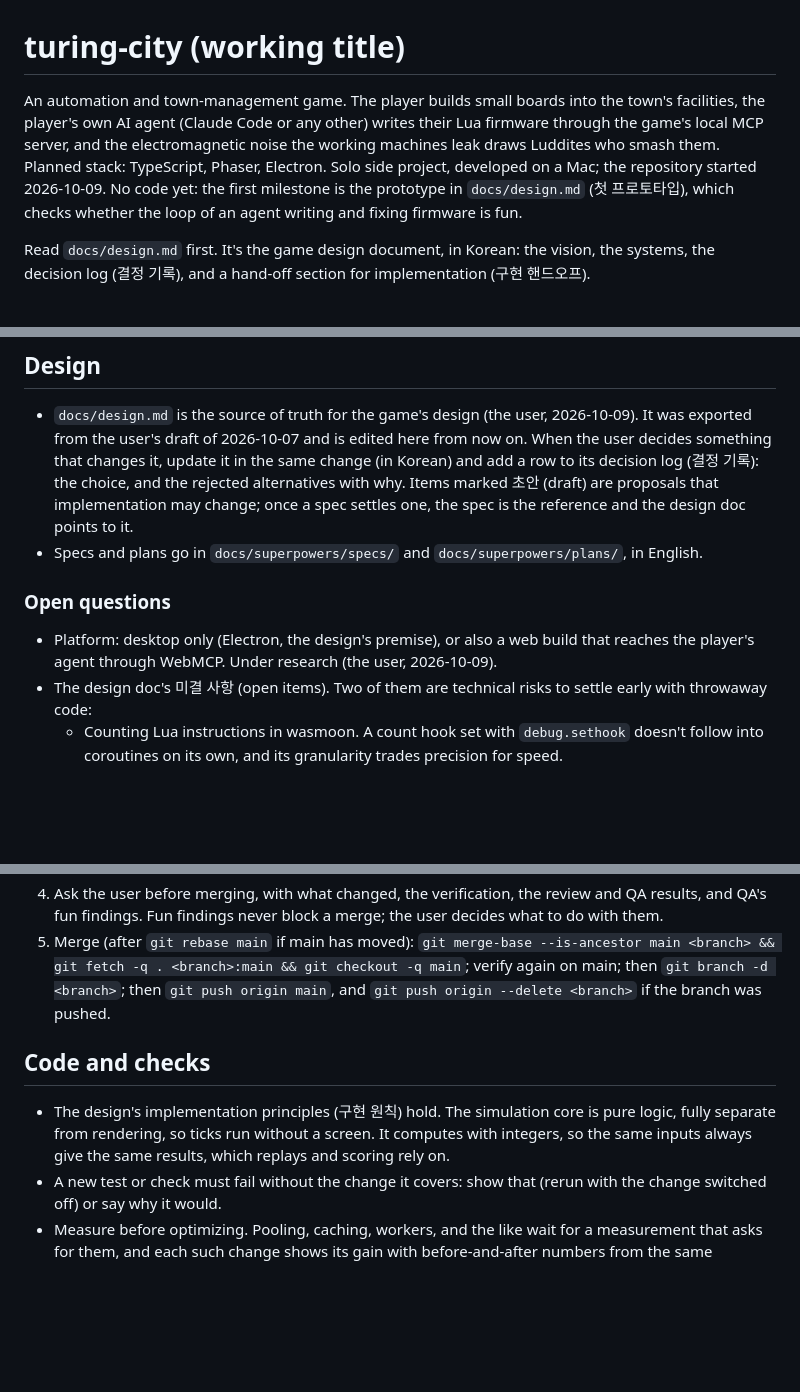
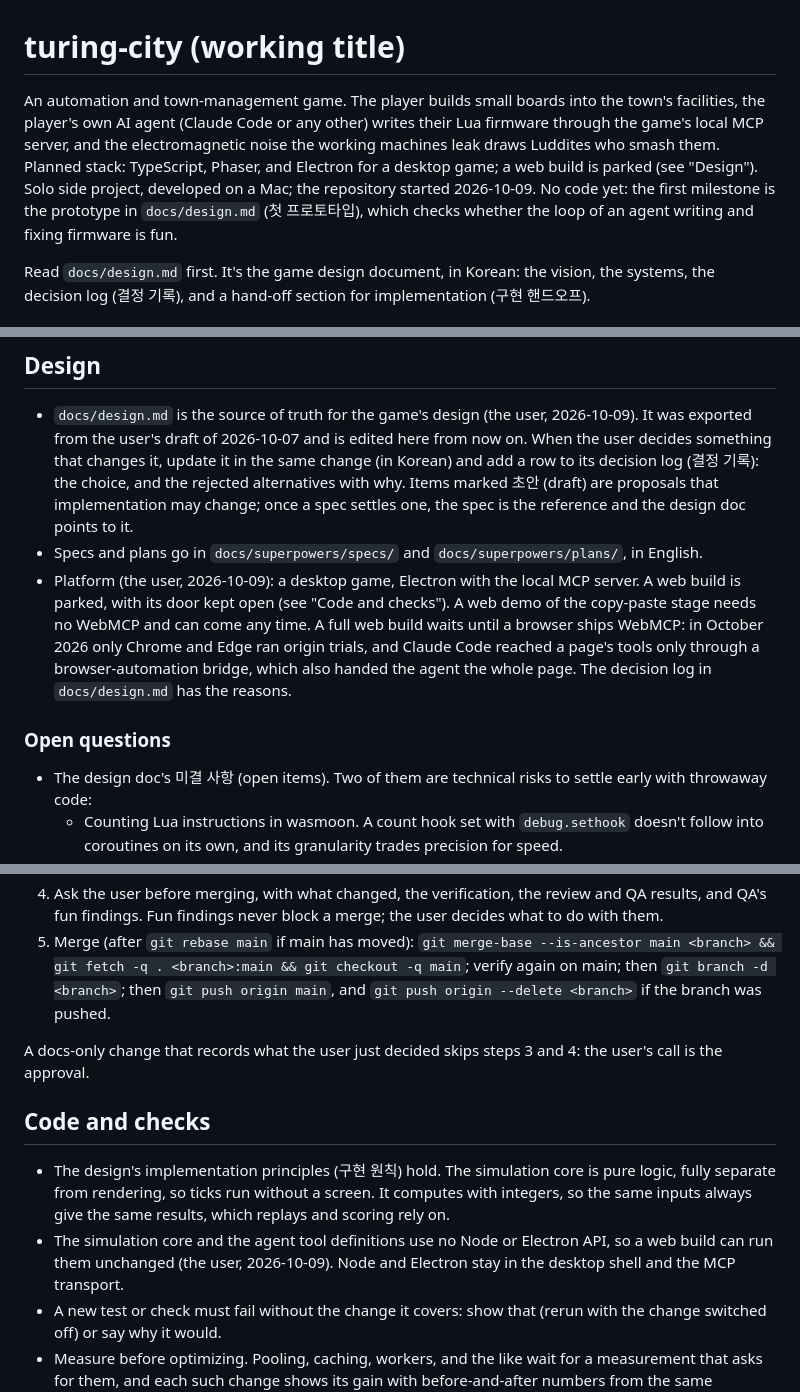
Before and after one commit to jhseoeo/turing-city, a Markdown page: CLAUDE.md, 3 parts joined by grey strips. GitHub-like rendering; blank space fills up the shorter version.

Commit message:
Record the platform decision: desktop, with the door to a web build open
The user chose the desktop game (Electron with the local MCP server) and
parked a web build. To keep that door open, the simulation core and the
agent tool definitions use no Node or Electron API; the design doc's
implementation principles and CLAUDE.md say so. A copy-paste-stage web
demo needs no WebMCP; a full web build waits until a browser ships
WebMCP. The design doc's decision log records the rejected options and
why, from the research of 2026-10-09 (WebMCP only in Chrome and Edge
origin trials; Claude Code reaching page tools only through a browser
automation bridge; a remote relay server's cost and delay).

CLAUDE.md also lets a docs-only change that records the user's decision
skip the review and the second ask before merging.

Co-Authored-By: Claude Opus 5.5 <noreply@anthropic.com>
Claude-Session: https://claude.ai/code/session_01ECEKG2RYDEc16AEVMVyvoM

```diff
--- a/CLAUDE.md
+++ b/CLAUDE.md
@@ -1,6 +1,6 @@
 # turing-city (working title)
 
-An automation and town-management game. The player builds small boards into the town's facilities, the player's own AI agent (Claude Code or any other) writes their Lua firmware through the game's local MCP server, and the electromagnetic noise the working machines leak draws Luddites who smash them. Planned stack: TypeScript, Phaser, Electron. Solo side project, developed on a Mac; the repository started 2026-10-09. No code yet: the first milestone is the prototype in `docs/design.md` (첫 프로토타입), which checks whether the loop of an agent writing and fixing firmware is fun.
+An automation and town-management game. The player builds small boards into the town's facilities, the player's own AI agent (Claude Code or any other) writes their Lua firmware through the game's local MCP server, and the electromagnetic noise the working machines leak draws Luddites who smash them. Planned stack: TypeScript, Phaser, and Electron for a desktop game; a web build is parked (see "Design"). Solo side project, developed on a Mac; the repository started 2026-10-09. No code yet: the first milestone is the prototype in `docs/design.md` (첫 프로토타입), which checks whether the loop of an agent writing and fixing firmware is fun.
 
 Read `docs/design.md` first. It's the game design document, in Korean: the vision, the systems, the decision log (결정 기록), and a hand-off section for implementation (구현 핸드오프).
 
@@ -17,10 +17,10 @@ Read `docs/design.md` first. It's the game design document, in Korean: the visio
 
 - `docs/design.md` is the source of truth for the game's design (the user, 2026-10-09). It was exported from the user's draft of 2026-10-07 and is edited here from now on. When the user decides something that changes it, update it in the same change (in Korean) and add a row to its decision log (결정 기록): the choice, and the rejected alternatives with why. Items marked 초안 (draft) are proposals that implementation may change; once a spec settles one, the spec is the reference and the design doc points to it.
 - Specs and plans go in `docs/superpowers/specs/` and `docs/superpowers/plans/`, in English.
+- Platform (the user, 2026-10-09): a desktop game, Electron with the local MCP server. A web build is parked, with its door kept open (see "Code and checks"). A web demo of the copy-paste stage needs no WebMCP and can come any time. A full web build waits until a browser ships WebMCP: in October 2026 only Chrome and Edge ran origin trials, and Claude Code reached a page's tools only through a browser-automation bridge, which also handed the agent the whole page. The decision log in `docs/design.md` has the reasons.
 
 ### Open questions
 
-- Platform: desktop only (Electron, the design's premise), or also a web build that reaches the player's agent through WebMCP. Under research (the user, 2026-10-09).
 - The design doc's 미결 사항 (open items). Two of them are technical risks to settle early with throwaway code:
   - Counting Lua instructions in wasmoon. A count hook set with `debug.sethook` doesn't follow into coroutines on its own, and its granularity trades precision for speed.
   - Determinism. Lua 5.4 seeds string hashing and `math.random` from the clock, so `pairs` order and random numbers can differ between runs unless the sandbox pins them.
@@ -51,9 +51,12 @@ Finishing a branch (in place of superpowers' finishing-a-development-branch, aft
 4. Ask the user before merging, with what changed, the verification, the review and QA results, and QA's fun findings. Fun findings never block a merge; the user decides what to do with them.
 5. Merge (after `git rebase main` if main has moved): `git merge-base --is-ancestor main <branch> && git fetch -q . <branch>:main && git checkout -q main`; verify again on main; then `git branch -d <branch>`; then `git push origin main`, and `git push origin --delete <branch>` if the branch was pushed.
 
+A docs-only change that records what the user just decided skips steps 3 and 4: the user's call is the approval.
+
 ## Code and checks
 
 - The design's implementation principles (구현 원칙) hold. The simulation core is pure logic, fully separate from rendering, so ticks run without a screen. It computes with integers, so the same inputs always give the same results, which replays and scoring rely on.
+- The simulation core and the agent tool definitions use no Node or Electron API, so a web build can run them unchanged (the user, 2026-10-09). Node and Electron stay in the desktop shell and the MCP transport.
 - A new test or check must fail without the change it covers: show that (rerun with the change switched off) or say why it would.
 - Measure before optimizing. Pooling, caching, workers, and the like wait for a measurement that asks for them, and each such change shows its gain with before-and-after numbers from the same scenario.
 - A refactor changes no behavior: the checks pass before and after, with no check weakened. It leaves the code simpler, not more general, and goes on a branch of its own between features, never inside a feature branch.
```
Also changed, not shown: docs/design.md (+2 -0 lines).
